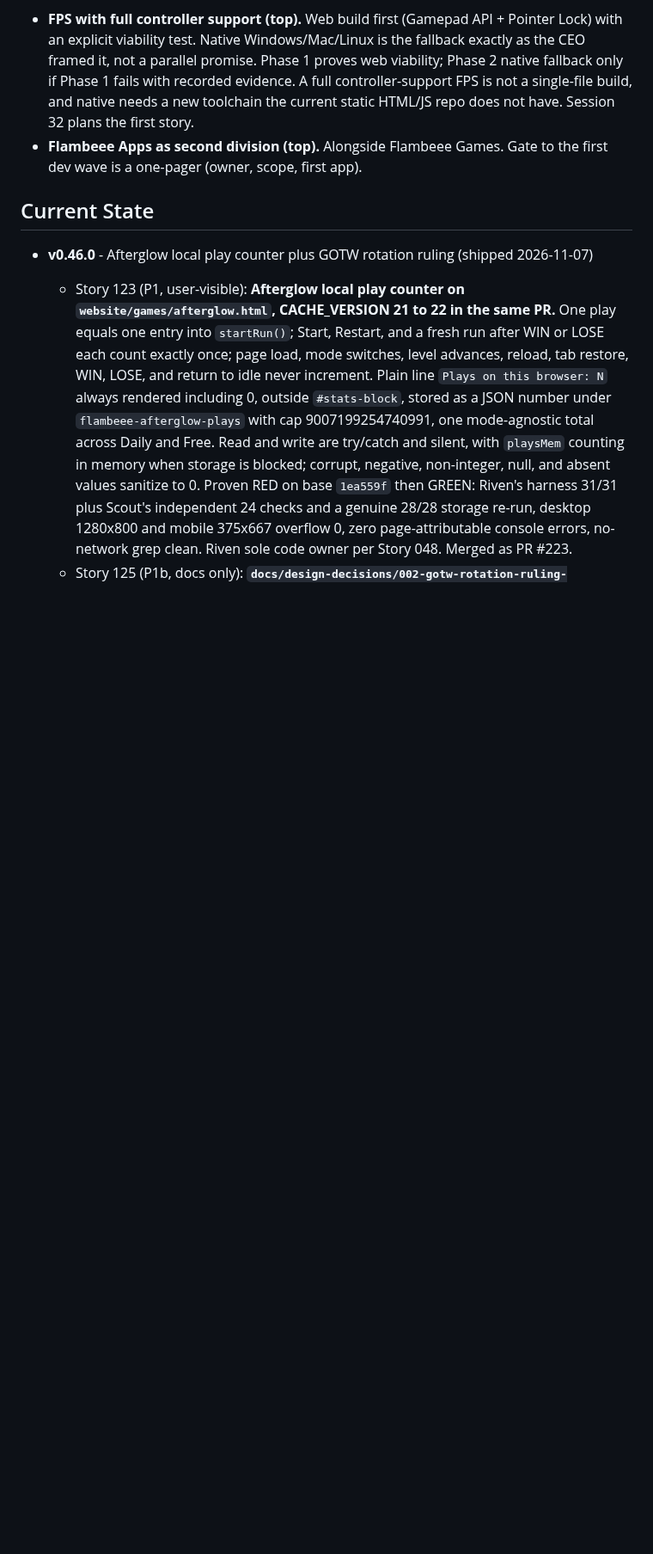
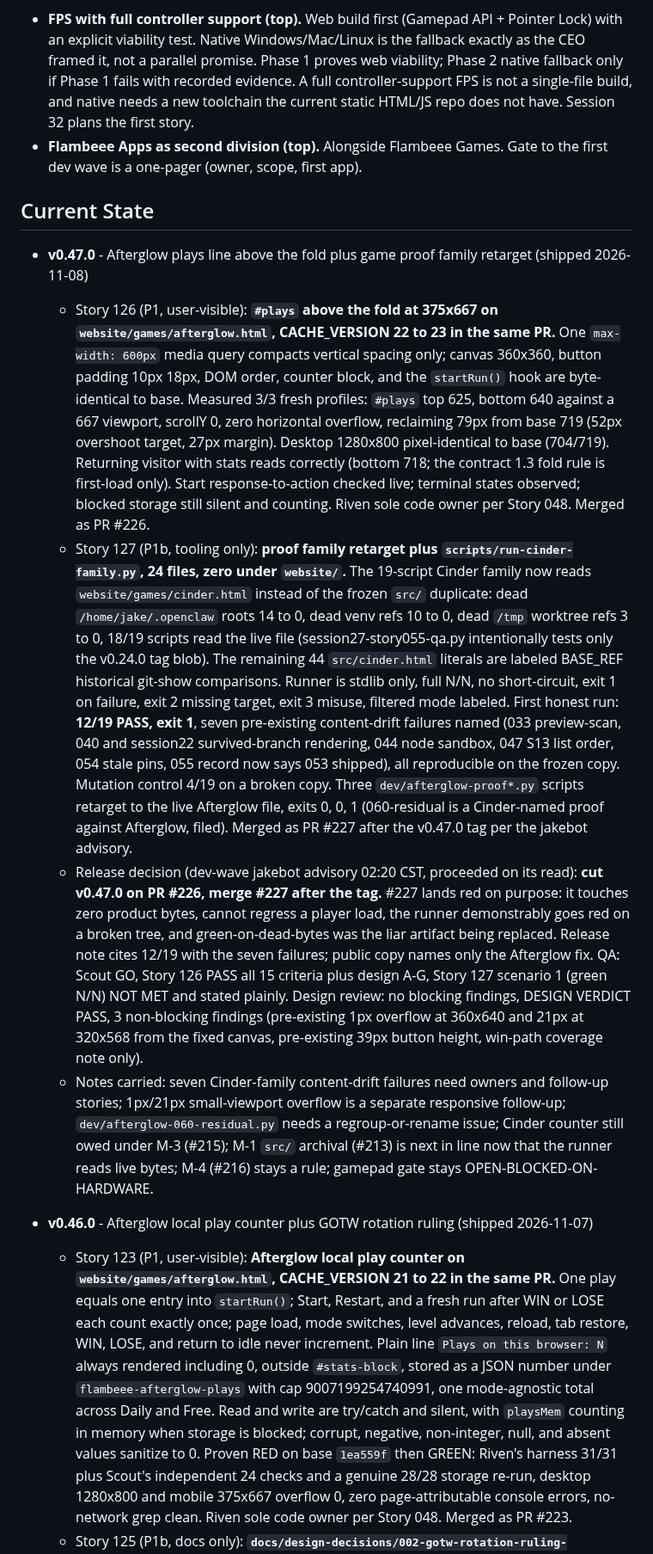
Before and after one commit to jakepi-bot/flambeee, a Markdown page: docs/roadmap.md, the part around the change. Shown at 86% size. Rendered like a GitHub page; blank space fills up the shorter version.

Commit message:
Release: blog + roadmap for v0.47.0 Afterglow fold fix (Session 55)

```diff
--- a/docs/roadmap.md
+++ b/docs/roadmap.md
@@ -12,6 +12,12 @@ Both accepted per `flambeee-team/CEO-DIRECTIVES.md` section 7 (Bluesky DM convo
 - **Flambeee Apps as second division (top).** Alongside Flambeee Games. Gate to the first dev wave is a one-pager (owner, scope, first app).
 
 ## Current State
+
+- **v0.47.0** - Afterglow plays line above the fold plus game proof family retarget (shipped 2026-11-08)
+  - Story 126 (P1, user-visible): **`#plays` above the fold at 375x667 on `website/games/afterglow.html`, CACHE_VERSION 22 to 23 in the same PR.** One `max-width: 600px` media query compacts vertical spacing only; canvas 360x360, button padding 10px 18px, DOM order, counter block, and the `startRun()` hook are byte-identical to base. Measured 3/3 fresh profiles: `#plays` top 625, bottom 640 against a 667 viewport, scrollY 0, zero horizontal overflow, reclaiming 79px from base 719 (52px overshoot target, 27px margin). Desktop 1280x800 pixel-identical to base (704/719). Returning visitor with stats reads correctly (bottom 718; the contract 1.3 fold rule is first-load only). Start response-to-action checked live; terminal states observed; blocked storage still silent and counting. Riven sole code owner per Story 048. Merged as PR #226.
+  - Story 127 (P1b, tooling only): **proof family retarget plus `scripts/run-cinder-family.py`, 24 files, zero under `website/`.** The 19-script Cinder family now reads `website/games/cinder.html` instead of the frozen `src/` duplicate: dead `/home/jake/.openclaw` roots 14 to 0, dead venv refs 10 to 0, dead `/tmp` worktree refs 3 to 0, 18/19 scripts read the live file (session27-story055-qa.py intentionally tests only the v0.24.0 tag blob). The remaining 44 `src/cinder.html` literals are labeled BASE_REF historical git-show comparisons. Runner is stdlib only, full N/N, no short-circuit, exit 1 on failure, exit 2 missing target, exit 3 misuse, filtered mode labeled. First honest run: **12/19 PASS, exit 1**, seven pre-existing content-drift failures named (033 preview-scan, 040 and session22 survived-branch rendering, 044 node sandbox, 047 S13 list order, 054 stale pins, 055 record now says 053 shipped), all reproducible on the frozen copy. Mutation control 4/19 on a broken copy. Three `dev/afterglow-proof*.py` scripts retarget to the live Afterglow file, exits 0, 0, 1 (060-residual is a Cinder-named proof against Afterglow, filed). Merged as PR #227 after the v0.47.0 tag per the jakebot advisory.
+  - Release decision (dev-wave jakebot advisory 02:20 CST, proceeded on its read): **cut v0.47.0 on PR #226, merge #227 after the tag.** #227 lands red on purpose: it touches zero product bytes, cannot regress a player load, the runner demonstrably goes red on a broken tree, and green-on-dead-bytes was the liar artifact being replaced. Release note cites 12/19 with the seven failures; public copy names only the Afterglow fix. QA: Scout GO, Story 126 PASS all 15 criteria plus design A-G, Story 127 scenario 1 (green N/N) NOT MET and stated plainly. Design review: no blocking findings, DESIGN VERDICT PASS, 3 non-blocking findings (pre-existing 1px overflow at 360x640 and 21px at 320x568 from the fixed canvas, pre-existing 39px button height, win-path coverage note only).
+  - Notes carried: seven Cinder-family content-drift failures need owners and follow-up stories; 1px/21px small-viewport overflow is a separate responsive follow-up; `dev/afterglow-060-residual.py` needs a regroup-or-rename issue; Cinder counter still owed under M-3 (#215); M-1 `src/` archival (#213) is next in line now that the runner reads live bytes; M-4 (#216) stays a rule; gamepad gate stays OPEN-BLOCKED-ON-HARDWARE.
 
 - **v0.46.0** - Afterglow local play counter plus GOTW rotation ruling (shipped 2026-11-07)
   - Story 123 (P1, user-visible): **Afterglow local play counter on `website/games/afterglow.html`, CACHE_VERSION 21 to 22 in the same PR.** One play equals one entry into `startRun()`; Start, Restart, and a fresh run after WIN or LOSE each count exactly once; page load, mode switches, level advances, reload, tab restore, WIN, LOSE, and return to idle never increment. Plain line `Plays on this browser: N` always rendered including 0, outside `#stats-block`, stored as a JSON number under `flambeee-afterglow-plays` with cap 9007199254740991, one mode-agnostic total across Daily and Free. Read and write are try/catch and silent, with `playsMem` counting in memory when storage is blocked; corrupt, negative, non-integer, null, and absent values sanitize to 0. Proven RED on base `1ea559f` then GREEN: Riven's harness 31/31 plus Scout's independent 24 checks and a genuine 28/28 storage re-run, desktop 1280x800 and mobile 375x667 overflow 0, zero page-attributable console errors, no-network grep clean. Riven sole code owner per Story 048. Merged as PR #223.
```
Also changed, not shown: BLOG.md (+16 -0 lines).
